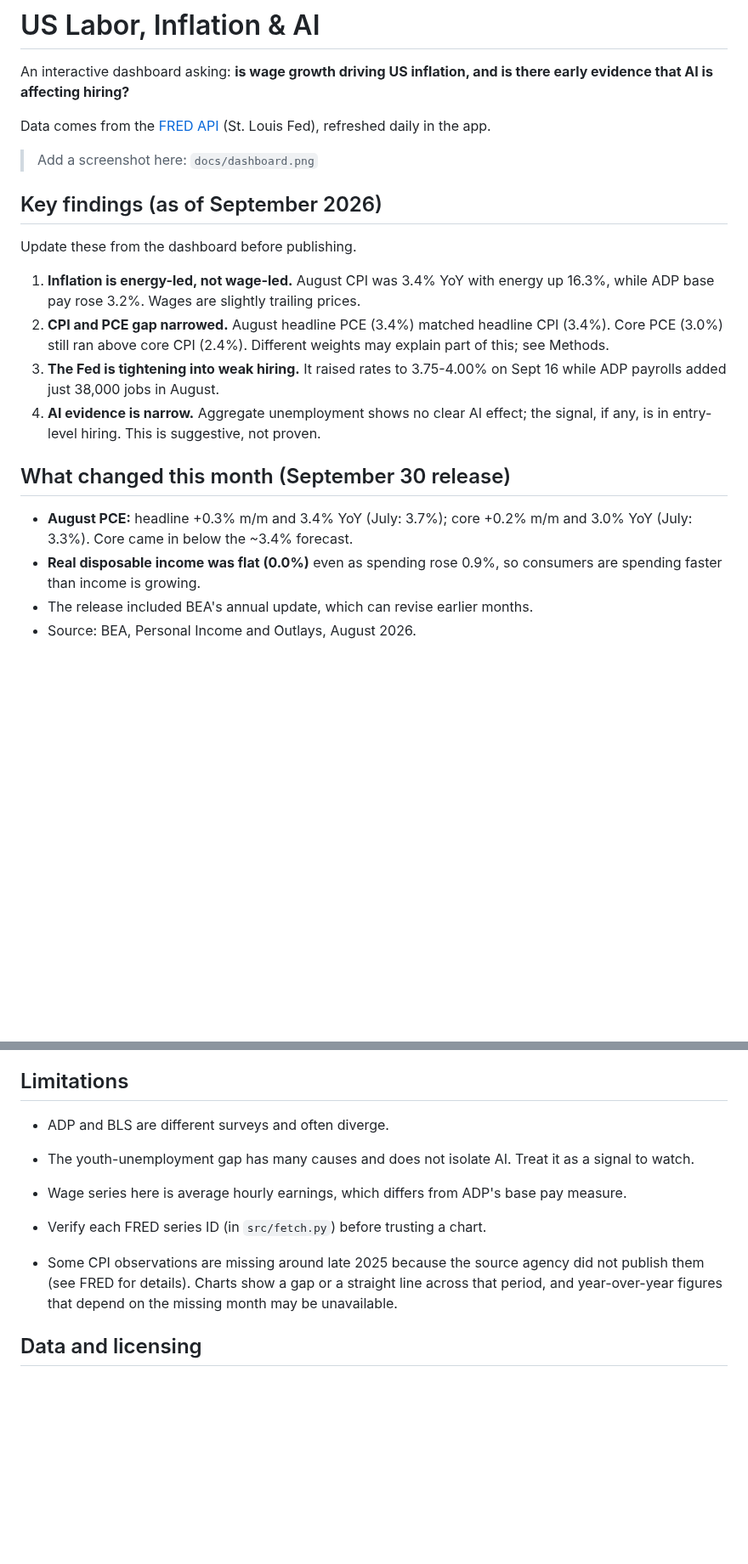
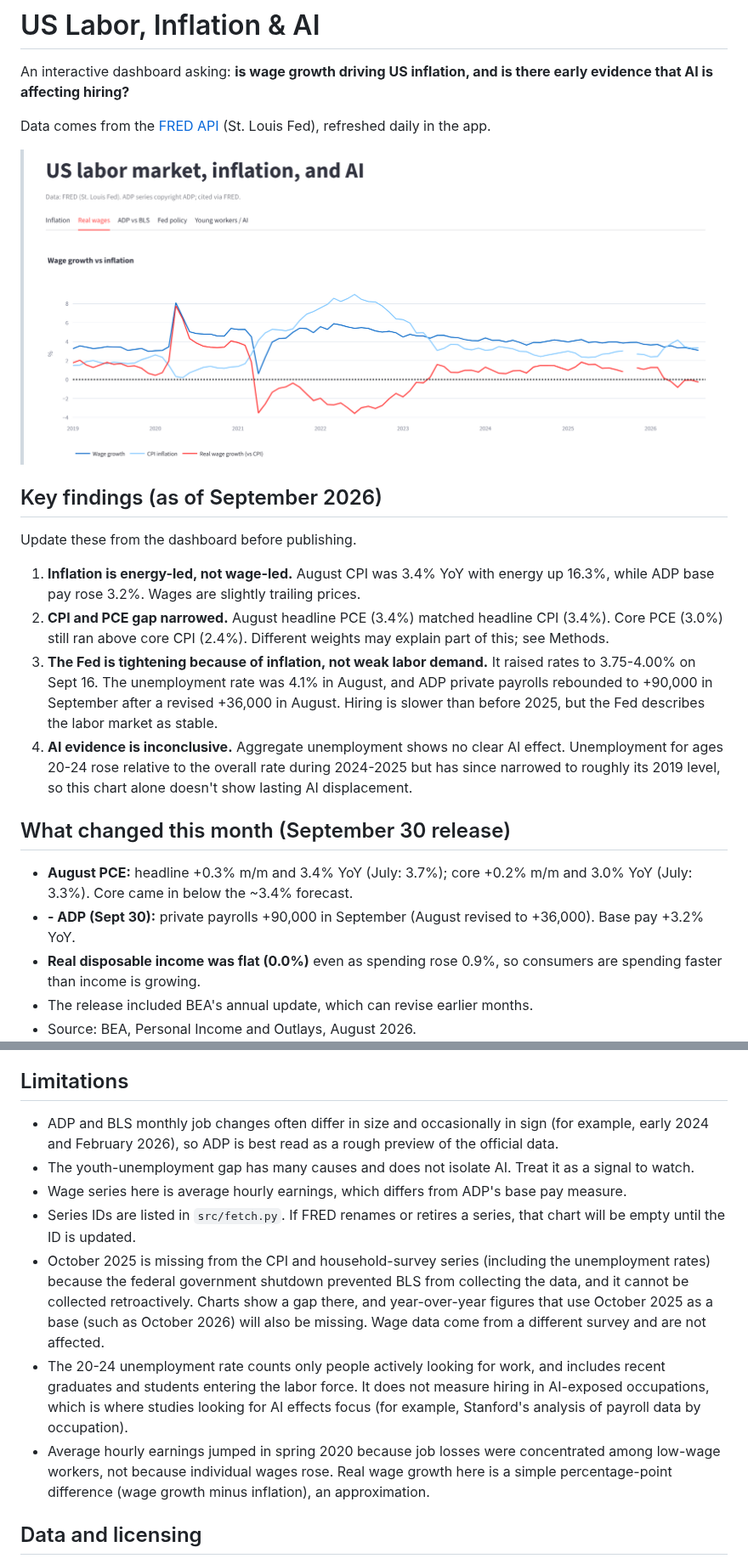
Before and after one commit to Clairechen163/labor-inflation-ai, a Markdown page: README.md, 2 parts joined by grey strips. Shown at 85% size. Rendered like a GitHub page; pictures changed too: docs/dashboard.png (added); blank space fills up the shorter version.

Commit message:
Add dashboard screenshot

```diff
--- a/README.md
+++ b/README.md
@@ -6,7 +8,7 @@ An interactive dashboard asking: **is wage growth driving US inflation, and is t
 
 Data comes from the [FRED API](https://fred.stlouisfed.org/docs/api/) (St. Louis Fed), refreshed daily in the app.
 
-> Add a screenshot here: `docs/dashboard.png`
+> ![Dashboard](docs/dashboard.png)
 
 
 
@@ -16,14 +18,15 @@ Update these from the dashboard before publishing.
 
 1. **Inflation is energy-led, not wage-led.** August CPI was 3.4% YoY with energy up 16.3%, while ADP base pay rose 3.2%. Wages are slightly trailing prices.
 2. **CPI and PCE gap narrowed.** August headline PCE (3.4%) matched headline CPI (3.4%). Core PCE (3.0%) still ran above core CPI (2.4%). Different weights may explain part of this; see Methods.
-3. **The Fed is tightening into weak hiring.** It raised rates to 3.75-4.00% on Sept 16 while ADP payrolls added just 38,000 jobs in August.
-4. **AI evidence is narrow.** Aggregate unemployment shows no clear AI effect; the signal, if any, is in entry-level hiring. This is suggestive, not proven.
+3. **The Fed is tightening because of inflation, not weak labor demand.** It raised rates to 3.75-4.00% on Sept 16. The unemployment rate was 4.1% in August, and ADP private payrolls rebounded to +90,000 in September after a revised +36,000 in August. Hiring is slower than before 2025, but the Fed describes the labor market as stable.
+4. **AI evidence is inconclusive.** Aggregate unemployment shows no clear AI effect. Unemployment for ages 20-24 rose relative to the overall rate during 2024-2025 but has since narrowed to roughly its 2019 level, so this chart alone doesn't show lasting AI displacement.
 
 
 
 ## What changed this month (September 30 release)
 
 - **August PCE:** headline +0.3% m/m and 3.4% YoY (July: 3.7%); core +0.2% m/m and 3.0% YoY (July: 3.3%). Core came in below the ~3.4% forecast.
+- **- ADP (Sept 30):** private payrolls +90,000 in September (August revised to +36,000). Base pay +3.2% YoY.
 - **Real disposable income was flat (0.0%)** even as spending rose 0.9%, so consumers are spending faster than income is growing.
 - The release included BEA's annual update, which can revise earlier months.
 - Source: BEA, Personal Income and Outlays, August 2026.
@@ -68,12 +71,13 @@ tests/            pytest checks on the calculations
 
 ## Limitations
 
-- ADP and BLS are different surveys and often diverge.
+- ADP and BLS monthly job changes often differ in size and occasionally in sign (for example, early 2024 and February 2026), so ADP is best read as a rough preview of the official data.
 - The youth-unemployment gap has many causes and does not isolate AI. Treat it as a signal to watch.
 - Wage series here is average hourly earnings, which differs from ADP's base pay measure.
-- Verify each FRED series ID (in `src/fetch.py`) before trusting a chart.
-
- - Some CPI observations are missing around late 2025 because the source agency did not publish them (see FRED for details). Charts show a gap or a straight line across that period, and year-over-year figures that depend on the missing month may be unavailable.
+- Series IDs are listed in `src/fetch.py`. If FRED renames or retires a series, that chart will be empty until the ID is updated.
+- October 2025 is missing from the CPI and household-survey series (including the unemployment rates) because the federal government shutdown prevented BLS from collecting the data, and it cannot be collected retroactively. Charts show a gap there, and year-over-year figures that use October 2025 as a base (such as October 2026) will also be missing. Wage data come from a different survey and are not affected.
+- The 20-24 unemployment rate counts only people actively looking for work, and includes recent graduates and students entering the labor force. It does not measure hiring in AI-exposed occupations, which is where studies looking for AI effects focus (for example, Stanford's analysis of payroll data by occupation).
+- Average hourly earnings jumped in spring 2020 because job losses were concentrated among low-wage workers, not because individual wages rose. Real wage growth here is a simple percentage-point difference (wage growth minus inflation), an approximation.
 
 
 
```
Also changed, not shown: other parts of README.md (+3 -1 lines).
